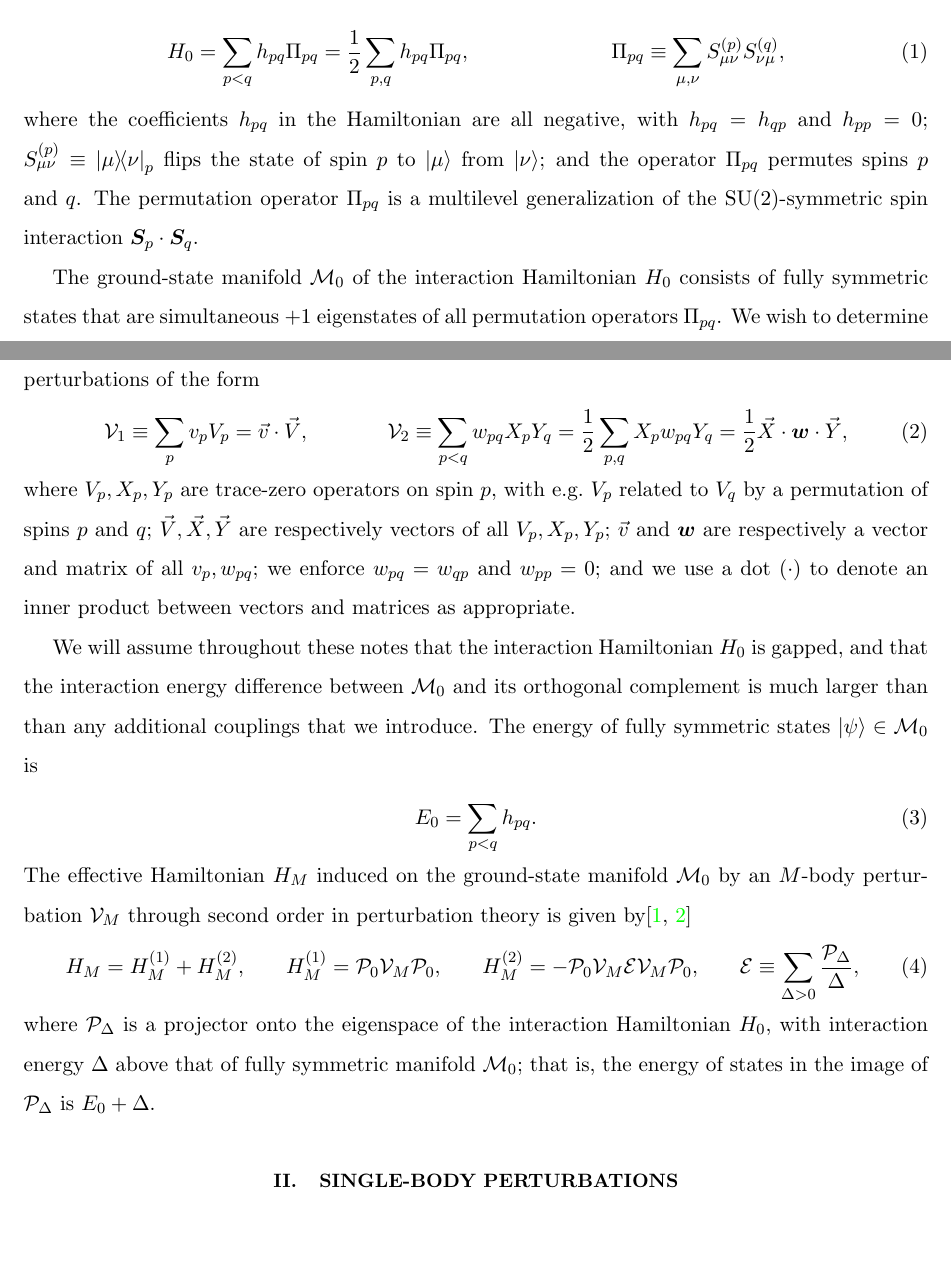
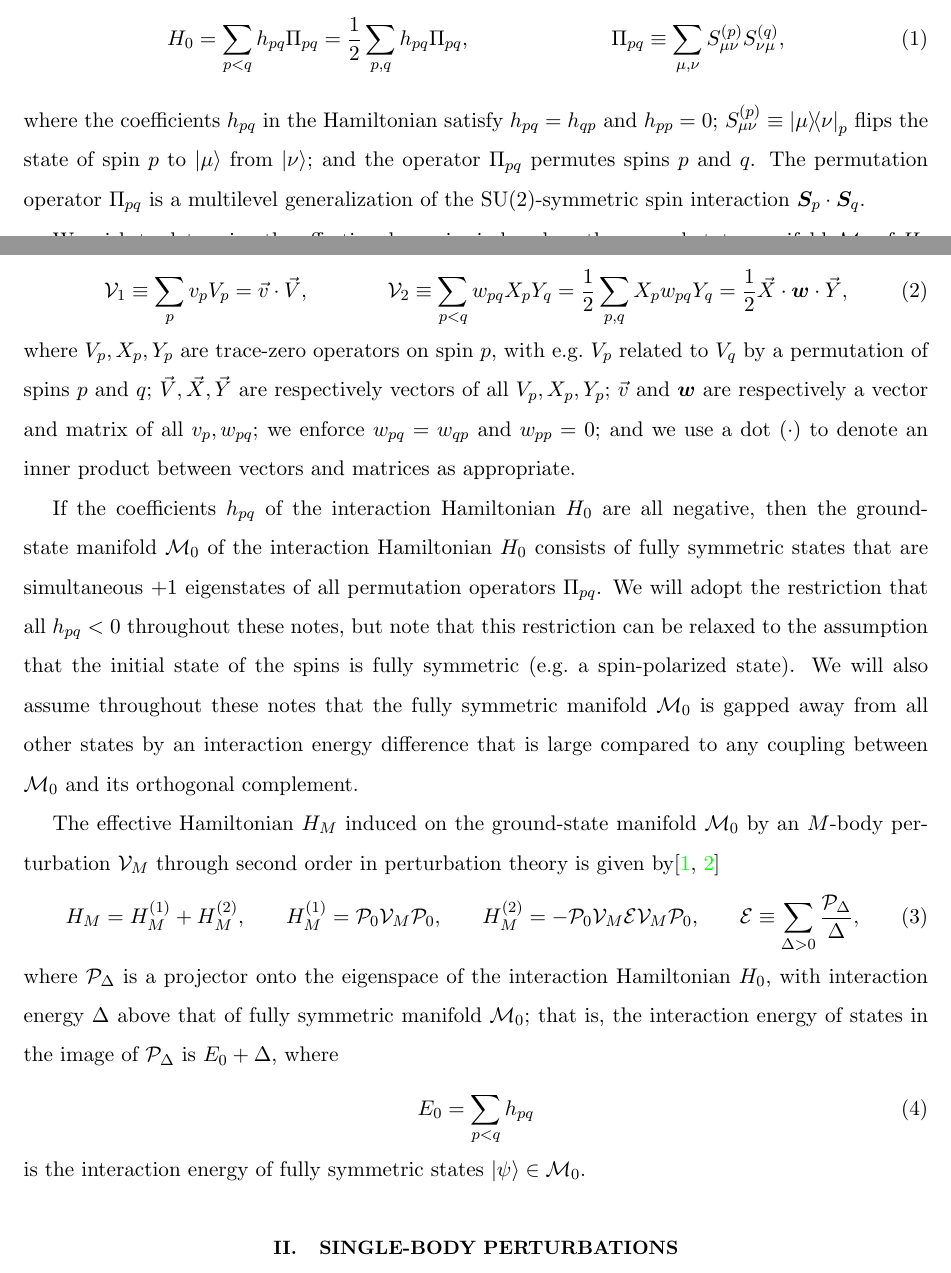
Before and after one commit to perlinm/rey_research, a LaTeX paper (collective_sun/sun_perturbation.tex): two parts of pages 1 and 2 of 9, joined at a grey line, cut so that both start at the same text, the shorter picture padded with empty space. Compiled offline with pdfLaTeX.

Commit message:
more rearranging / wording changes

```diff
--- a/collective_sun/sun_perturbation.tex
+++ b/collective_sun/sun_perturbation.tex
@@ -112,19 +112,17 @@ SU($n$)-symmetric interactions that can be written in the form
   \Pi_{pq} \equiv \sum_{\mu,\nu} S_{\mu\nu}^{(p)} S_{\nu\mu}^{(q)},
   \label{eq:ints}
 \end{align}
-where the coefficients $h_{pq}$ in the Hamiltonian are all negative,
-with $h_{pq}=h_{qp}$ and $h_{pp}=0$;
+where the coefficients $h_{pq}$ in the Hamiltonian satisfy
+$h_{pq}=h_{qp}$ and $h_{pp}=0$;
 $S_{\mu\nu}^{(p)}\equiv\op{\mu}{\nu}_p$ flips the state of spin $p$ to
 $\ket\mu$ from $\ket\nu$; and the operator $\Pi_{pq}$ permutes spins
 $p$ and $q$.  The permutation operator $\Pi_{pq}$ is a multilevel
 generalization of the SU(2)-symmetric spin interaction
 $\m S_p\c\m S_q$.
 
-The ground-state manifold $\M_0$ of the interaction Hamiltonian $H_0$
-consists of fully symmetric states that are simultaneous $+1$
-eigenstates of all permutation operators $\Pi_{pq}$.  We wish to
-determine the effective dynamics induced on the fully symmetric
-manifold $\M_0$ by weak single- and two-body perturbations of the form
+We wish to determine the effective dynamics induced on the
+ground-state manifold $\M_0$ of $H_0$ by weak single- and two-body
+perturbations of the form
 \begin{align}
   \V_1 \equiv \sum_p v_p V_p = \v v\c\v V,
   &&
@@ -140,14 +138,18 @@ and $\m w$ are respectively a vector and matrix of all $v_p,w_{pq}$;
 we enforce $w_{pq}=w_{qp}$ and $w_{pp}=0$; and we use a dot ($\c$) to
 denote an inner product between vectors and matrices as appropriate.
 
-We will assume throughout these notes that the interaction Hamiltonian
-$H_0$ is gapped, and that the interaction energy difference between
-$\M_0$ and its orthogonal complement is much larger than than any
-additional couplings that we introduce.  The energy of fully symmetric
-states $\ket\psi\in\M_0$ is
-\begin{align}
-  E_0 = \sum_{p<q} h_{pq}.
-\end{align}
+If the coefficients $h_{pq}$ of the interaction Hamiltonian $H_0$ are
+all negative, then the ground-state manifold $\M_0$ of the interaction
+Hamiltonian $H_0$ consists of fully symmetric states that are
+simultaneous $+1$ eigenstates of all permutation operators $\Pi_{pq}$.
+We will adopt the restriction that all $h_{pq}<0$ throughout these
+notes, but note that this restriction can be relaxed to the assumption
+that the initial state of the spins is fully symmetric (e.g.~a
+spin-polarized state).  We will also assume throughout these notes
+that the fully symmetric manifold $\M_0$ is gapped away from all other
+states by an interaction energy difference that is large compared to
+any coupling between $\M_0$ and its orthogonal complement.
+
 The effective Hamiltonian $H_M$ induced on the ground-state manifold
 $\M_0$ by an $M$-body perturbation $\V_M$ through second order in
 perturbation theory is given by\cite{bravyi2011schrieffer,
@@ -163,8 +165,12 @@ perturbation theory is given by\cite{bravyi2011schrieffer,
 \end{align}
 where $\P_\Delta$ is a projector onto the eigenspace of the
 interaction Hamiltonian $H_0$, with interaction energy $\Delta$ above
-that of fully symmetric manifold $\M_0$; that is, the energy of states
-in the image of $\P_\Delta$ is $E_0+\Delta$.
+that of fully symmetric manifold $\M_0$; that is, the interaction
+energy of states in the image of $\P_\Delta$ is $E_0+\Delta$, where
+\begin{align}
+  E_0 = \sum_{p<q} h_{pq}
+\end{align}
+is the interaction energy of fully symmetric states $\ket\psi\in\M_0$.
 
 %%%%%%%%%%%%%%%%%%%%%%%%%%%%%%%%%%%%%%%%%%%%%%%%%%%%%%%%%%%%%%%%%%%%%%
 \section{Single-body perturbations}
```
Also changed, not shown: collective_sun/sun_perturbation.tex (17 more changed lines).
